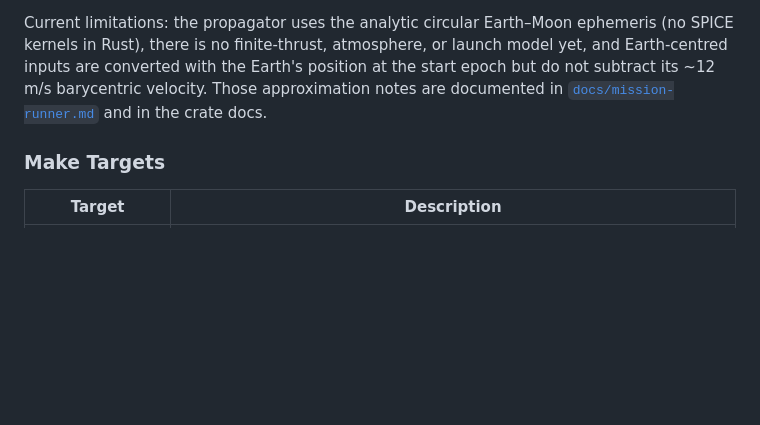
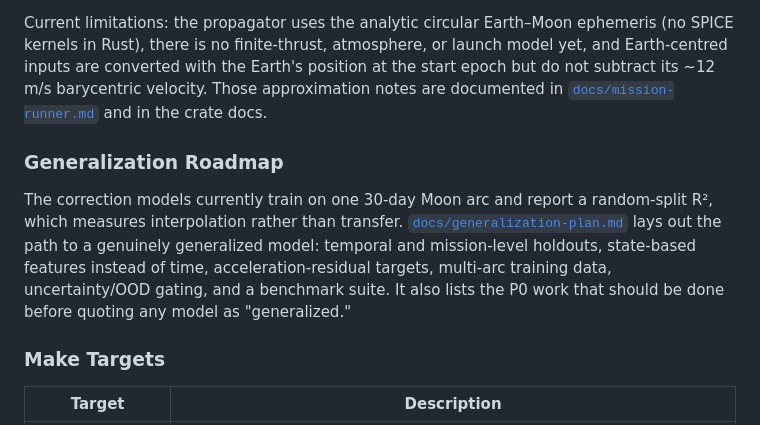
Before and after one commit to atlasshiny/Residual, a Markdown page: README.md, the part around the change. GitHub-like rendering; blank space fills up the shorter version.

```diff
--- a/README.md
+++ b/README.md
@@ -119,6 +119,10 @@ Presets fill a 400 km LEO orbit and an approximate translunar injection. The for
 
 Current limitations: the propagator uses the analytic circular Earth–Moon ephemeris (no SPICE kernels in Rust), there is no finite-thrust, atmosphere, or launch model yet, and Earth-centred inputs are converted with the Earth's position at the start epoch but do not subtract its ~12 m/s barycentric velocity. Those approximation notes are documented in [`docs/mission-runner.md`](docs/mission-runner.md) and in the crate docs.
 
+### Generalization Roadmap
+
+The correction models currently train on one 30-day Moon arc and report a random-split R², which measures interpolation rather than transfer. [`docs/generalization-plan.md`](docs/generalization-plan.md) lays out the path to a genuinely generalized model: temporal and mission-level holdouts, state-based features instead of time, acceleration-residual targets, multi-arc training data, uncertainty/OOD gating, and a benchmark suite. It also lists the P0 work that should be done before quoting any model as "generalized."
+
 ### Make Targets
 
 | Target | Description |
```
Also changed, not shown: docs/generalization-plan.md (added, +274 -0 lines).
